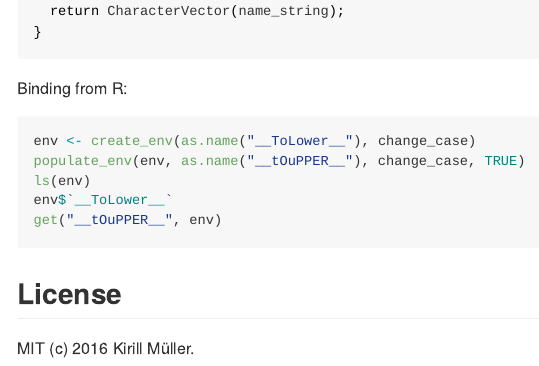
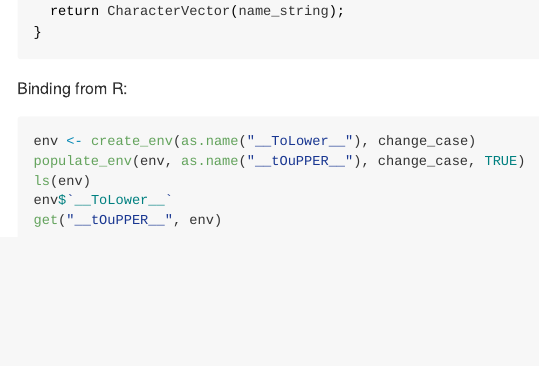
Before and after one commit to krlmlr/bindr, an R Markdown document (README.Rmd): the page in a window 1100 px wide, from 2580 px down. Rendered offline with R 4.5, knitr and Pandoc, with nearby package versions; the code chunks are not run, so their results and figures are left out; badge pictures from the web are left out.

Commit message:
license is redundant (and wrong)

````diff
--- a/README.Rmd
+++ b/README.Rmd
@@ -163,7 +163,3 @@ ls(env)
 env$`__ToLower__`
 get("__tOuPPER__", env)
 ```
-
-## License
-
-MIT (c) 2016 Kirill Müller.
````
